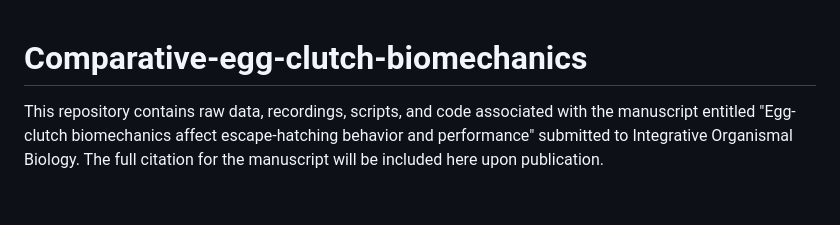
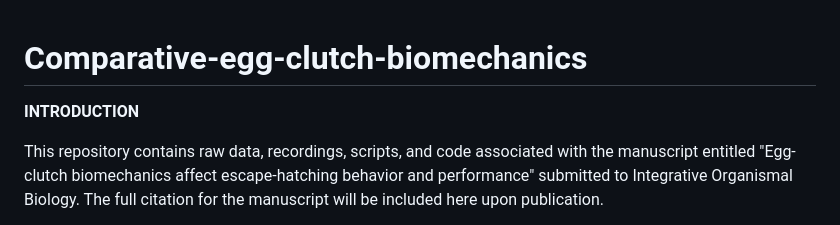
Before and after one commit to bguell/Comparative-egg-clutch-biomechanics, a Markdown page: README.md, the part around one of its changes. Rendered like a GitHub page; blank space fills up the shorter version.

```diff
--- a/README.md
+++ b/README.md
@@ -1,4 +1,6 @@
 # Comparative-egg-clutch-biomechanics
+
+**INTRODUCTION**
 
 This repository contains raw data, recordings, scripts, and code associated with the manuscript entitled "Egg-clutch biomechanics affect escape-hatching behavior and performance" submitted to Integrative Organismal Biology. The full citation for the manuscript will be included here upon publication.
 
```
Also changed, not shown: other parts of README.md (+3 -0 lines).
